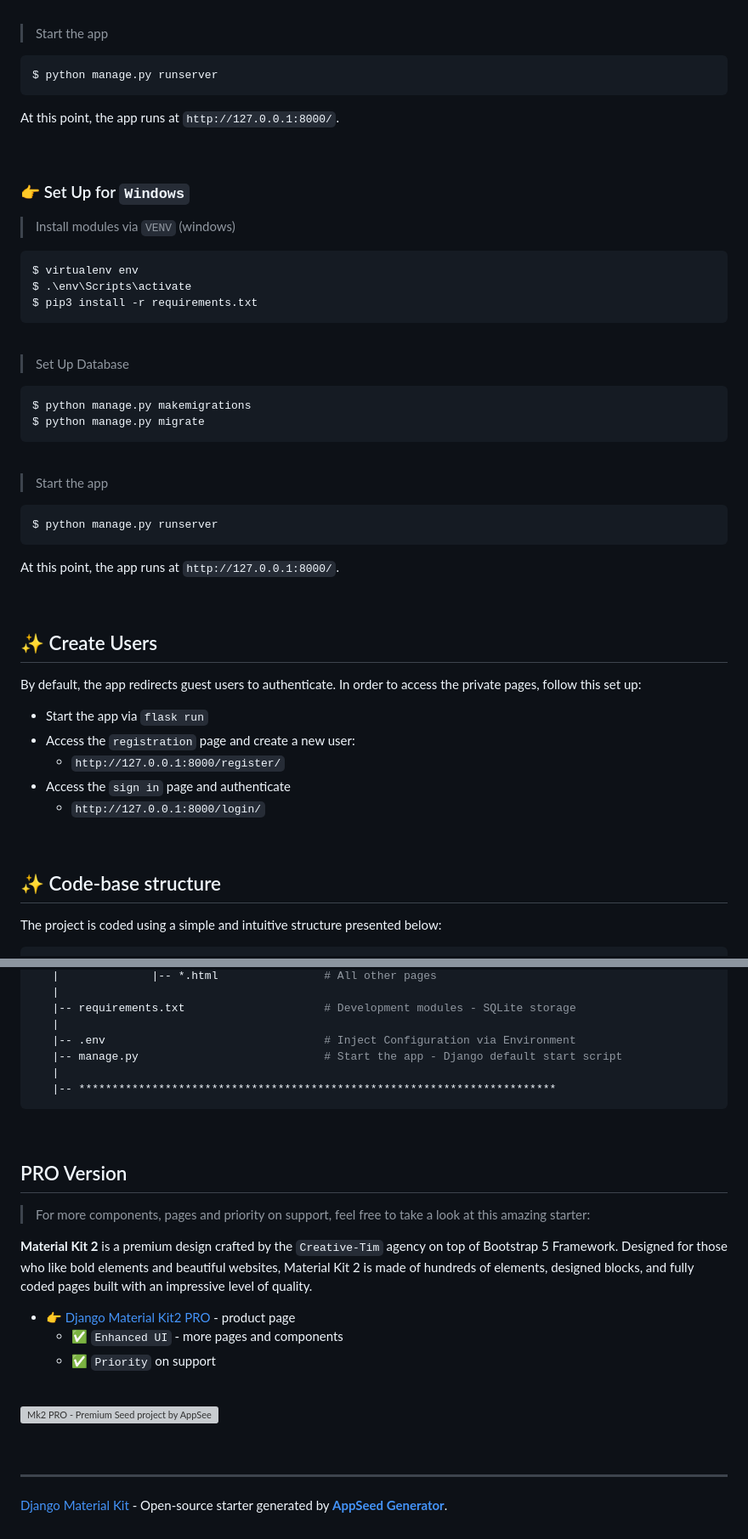
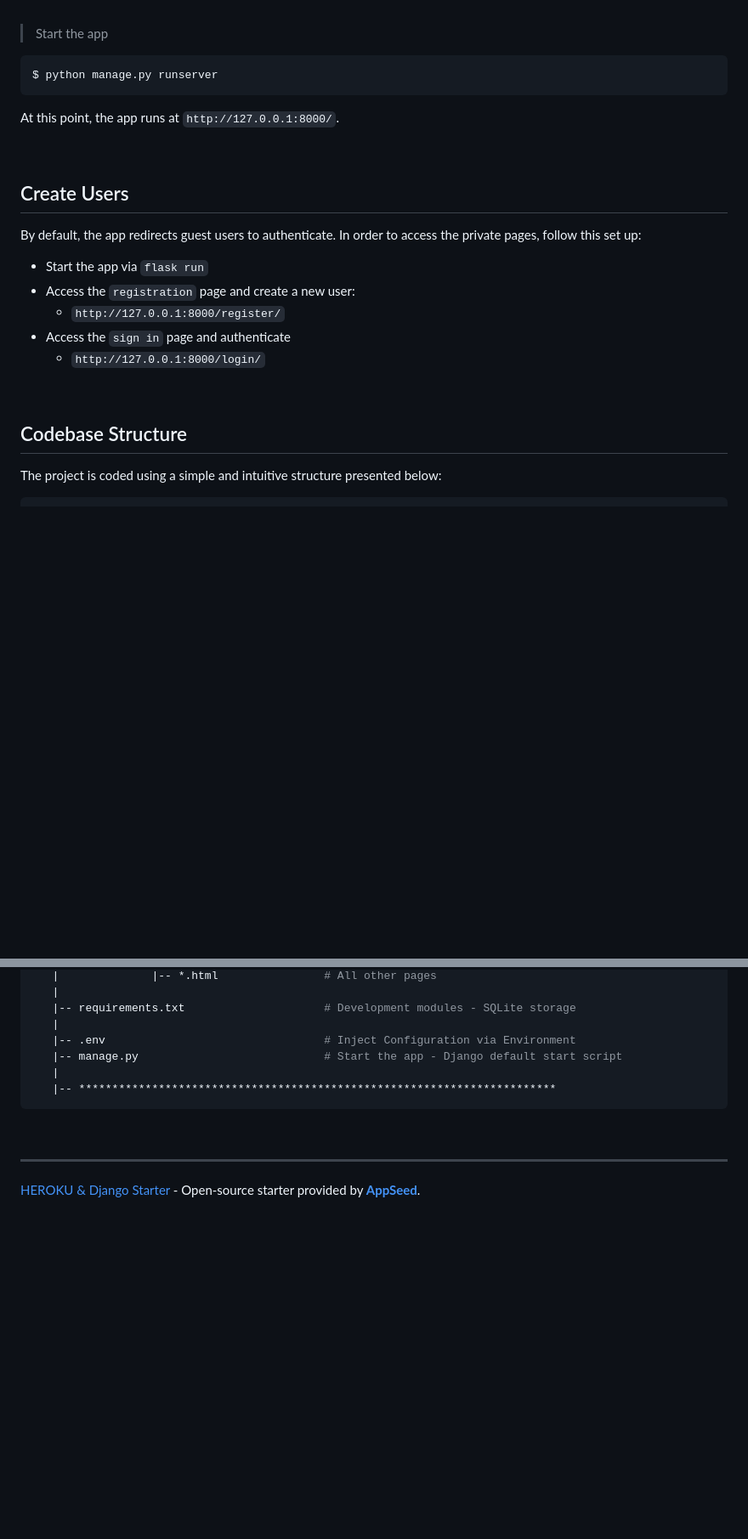
Before and after one commit to app-generator/deploy-heroku-django, a Markdown page: README.md, 2 parts joined by grey strips. Shown at 85% size. Drawn GitHub-style; blank space fills up the shorter version; grey boxes are pictures that could not be loaded.

````diff
--- a/README.md
+++ b/README.md
@@ -115,38 +85,7 @@ At this point, the app runs at `http://127.0.0.1:8000/`.
 
 <br />
 
-### 👉 Set Up for `Windows`
-
-> Install modules via `VENV` (windows)
-
-```
-$ virtualenv env
-$ .\env\Scripts\activate
-$ pip3 install -r requirements.txt
-```
-
-<br />
-
-> Set Up Database
-
-```bash
-$ python manage.py makemigrations
-$ python manage.py migrate
-```
-
-<br />
-
-> Start the app
-
-```bash
-$ python manage.py runserver
-```
-
-At this point, the app runs at `http://127.0.0.1:8000/`.
-
-<br />
-
-## ✨ Create Users
+## Create Users
 
 By default, the app redirects guest users to authenticate. In order to access the private pages, follow this set up:
 
@@ -158,7 +97,7 @@ By default, the app redirects guest users to authenticate. In order to access th
 
 <br />
 
-## ✨ Code-base structure
+## Codebase Structure
 
 The project is coded using a simple and intuitive structure presented below:
 
@@ -212,21 +151,5 @@ The project is coded using a simple and intuitive structure presented below:
 
 <br />
 
-## PRO Version
-
-> For more components, pages and priority on support, feel free to take a look at this amazing starter:
-
-**Material Kit 2** is a premium design crafted by the `Creative-Tim` agency on top of Bootstrap 5 Framework. Designed for those who like bold elements and beautiful websites, Material Kit 2 is made of hundreds of elements, designed blocks, and fully coded pages built with an impressive level of quality.
-
-- 👉 [Django Material Kit2 PRO](https://appseed.us/product/material-kit2-pro/django/) - product page
-  - ✅ `Enhanced UI` - more pages and components
-  - ✅ `Priority` on support
-
-<br >
-
-![Mk2 PRO - Premium Seed project by AppSeed.](https://user-images.githubusercontent.com/51070104/168224733-b054bb46-d454-4aea-bb94-2d01bf4760d2.png)
-
-<br />
-
 ---
-[Django Material Kit](https://appseed.us/product/material-kit/django/) - Open-source starter generated by **[AppSeed Generator](https://appseed.us/generator/)**.
+[HEROKU & Django Starter](https://docs.appseed.us/deployment/heroku/django/) - Open-source starter provided by **[AppSeed](https://appseed.us/generator/)**.
````
Also changed, not shown: other parts of README.md (+4 -34 lines).
